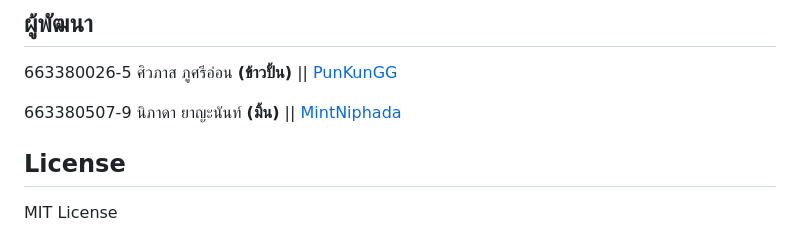
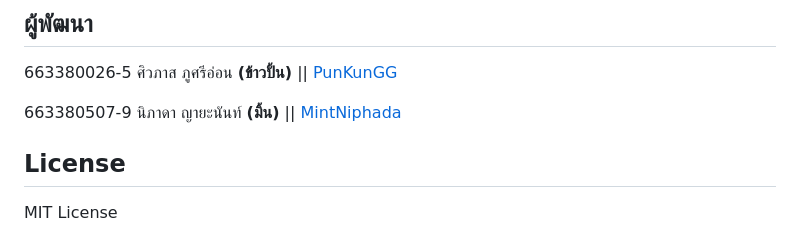
Before and after one commit to Siwapad/Seminar_Prototype, a Markdown page: README.md, the part around the change. GitHub-like rendering.

Commit message:
update name

```diff
--- a/README.md
+++ b/README.md
@@ -169,7 +169,7 @@ Seminar_Prototype/
 
 663380026-5 ศิวภาส ภูศรีอ่อน **(ข้าวปั้น)** || [PunKunGG](https://github.com/PunKunGG)
 
-663380507-9 นิภาดา ยาญะนันท์ **(มิ้น)** || [MintNiphada](https://github.com/MintNiphada)
+663380507-9 นิภาดา ญายะนันท์ **(มิ้น)** || [MintNiphada](https://github.com/MintNiphada)
 
 ## License
 
```
